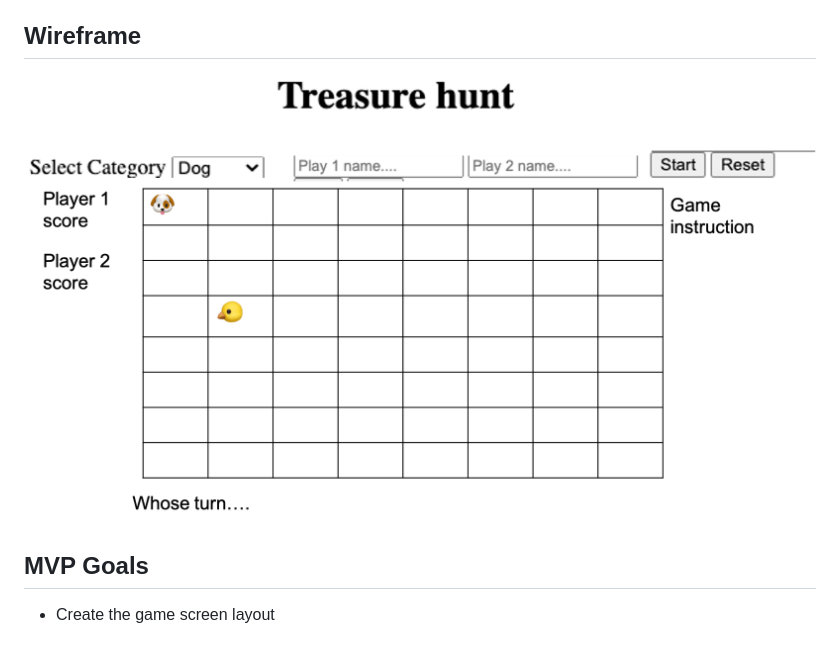
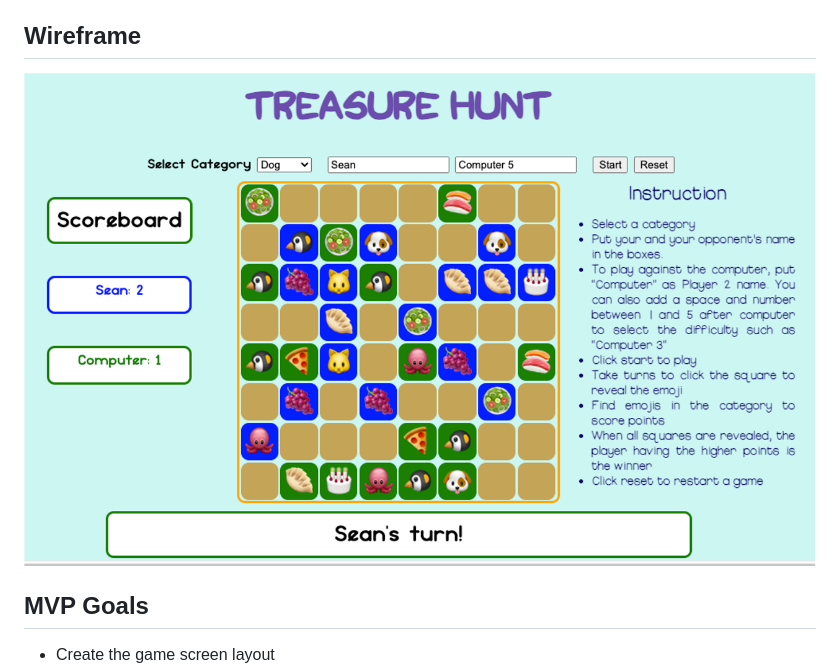
Before and after one commit to mousesaver/project-1, a Markdown page: README.md, the part around the change. Rendered like a GitHub page; pictures changed too: Picture1.png (added); blank space fills up the shorter version.

Commit message:
Updated wireframe in ReadME

```diff
--- a/README.md
+++ b/README.md
@@ -11,7 +11,7 @@ Two players will compete to see who find more treasures. There are many categori
 - JavaScript (including OOP and DOM)
 
 ## Wireframe
-![Wirefra,e](Project%201.png)
+![Wirefra,e](Picture1.png)
 
 ## MVP Goals
 - Create the game screen layout
```
